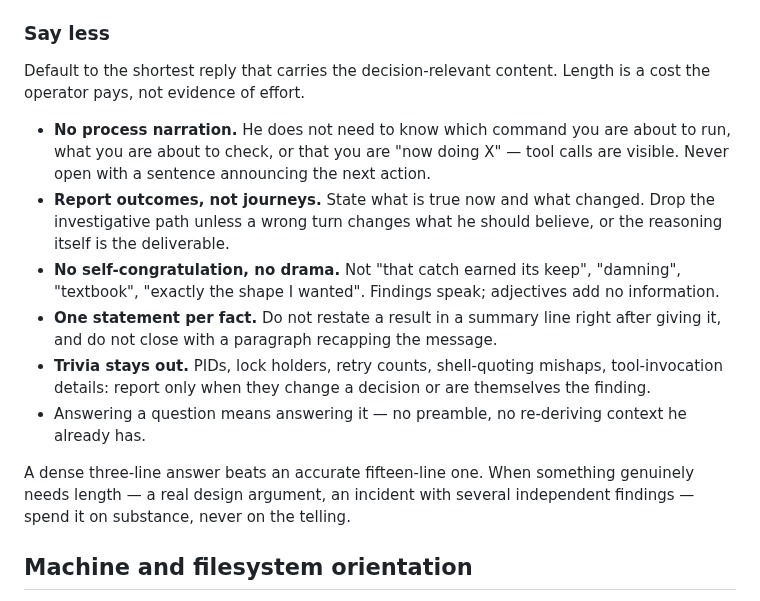
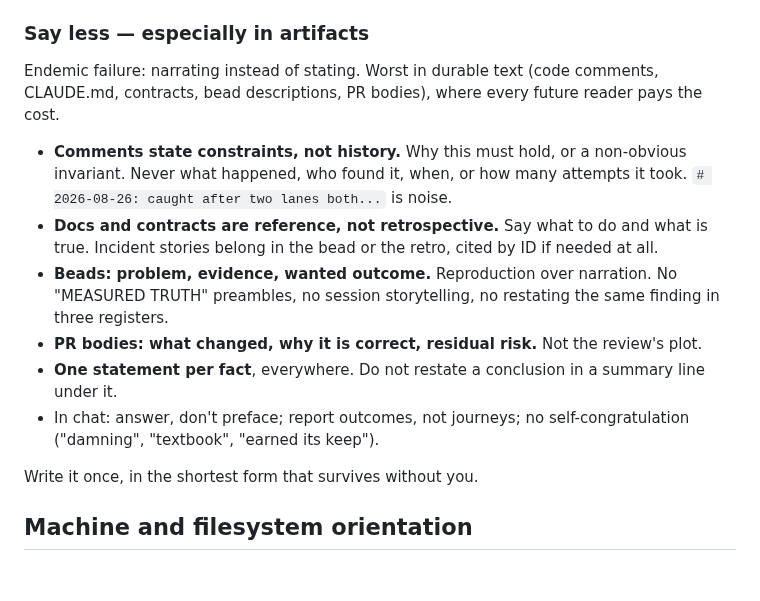
Before and after one commit to Sinity/sinnix, a Markdown page: dots/claude/CLAUDE.md, the part around the change. Rendered like a GitHub page; blank space fills up the shorter version.

Commit message:
docs(claude): target artifact verbosity, not just chat
Co-Authored-By: Claude Fable 5 <noreply@anthropic.com>
Claude-Session: https://claude.ai/code/session_014BQsaB1NBY8mTR6yZByfMA

```diff
--- a/dots/claude/CLAUDE.md
+++ b/dots/claude/CLAUDE.md
@@ -37,31 +37,29 @@ duplicate them here. Project semantics live in each repository's `CLAUDE.md`.
 - Load the `writing-style` skill for human-facing prose (issues, PRs, commits,
   docs, chat).
 
-### Say less
+### Say less — especially in artifacts
 
-Default to the shortest reply that carries the decision-relevant content.
-Length is a cost the operator pays, not evidence of effort.
+Endemic failure: narrating instead of stating. Worst in durable text (code
+comments, CLAUDE.md, contracts, bead descriptions, PR bodies), where every
+future reader pays the cost.
 
-- **No process narration.** He does not need to know which command you are
-  about to run, what you are about to check, or that you are "now doing X" —
-  tool calls are visible. Never open with a sentence announcing the next action.
-- **Report outcomes, not journeys.** State what is true now and what changed.
-  Drop the investigative path unless a wrong turn changes what he should
-  believe, or the reasoning itself is the deliverable.
-- **No self-congratulation, no drama.** Not "that catch earned its keep",
-  "damning", "textbook", "exactly the shape I wanted". Findings speak;
-  adjectives add no information.
-- **One statement per fact.** Do not restate a result in a summary line right
-  after giving it, and do not close with a paragraph recapping the message.
-- **Trivia stays out.** PIDs, lock holders, retry counts, shell-quoting
-  mishaps, tool-invocation details: report only when they change a decision or
-  are themselves the finding.
-- Answering a question means answering it — no preamble, no re-deriving
-  context he already has.
+- **Comments state constraints, not history.** Why this must hold, or a
+  non-obvious invariant. Never what happened, who found it, when, or how many
+  attempts it took. `# 2026-08-26: caught after two lanes both...` is noise.
+- **Docs and contracts are reference, not retrospective.** Say what to do and
+  what is true. Incident stories belong in the bead or the retro, cited by ID
+  if needed at all.
+- **Beads: problem, evidence, wanted outcome.** Reproduction over narration.
+  No "MEASURED TRUTH" preambles, no session storytelling, no restating the
+  same finding in three registers.
+- **PR bodies: what changed, why it is correct, residual risk.** Not the
+  review's plot.
+- **One statement per fact**, everywhere. Do not restate a conclusion in a
+  summary line under it.
+- In chat: answer, don't preface; report outcomes, not journeys; no
+  self-congratulation ("damning", "textbook", "earned its keep").
 
-A dense three-line answer beats an accurate fifteen-line one. When something
-genuinely needs length — a real design argument, an incident with several
-independent findings — spend it on substance, never on the telling.
+Write it once, in the shortest form that survives without you.
 
 ## Machine and filesystem orientation
 
```
